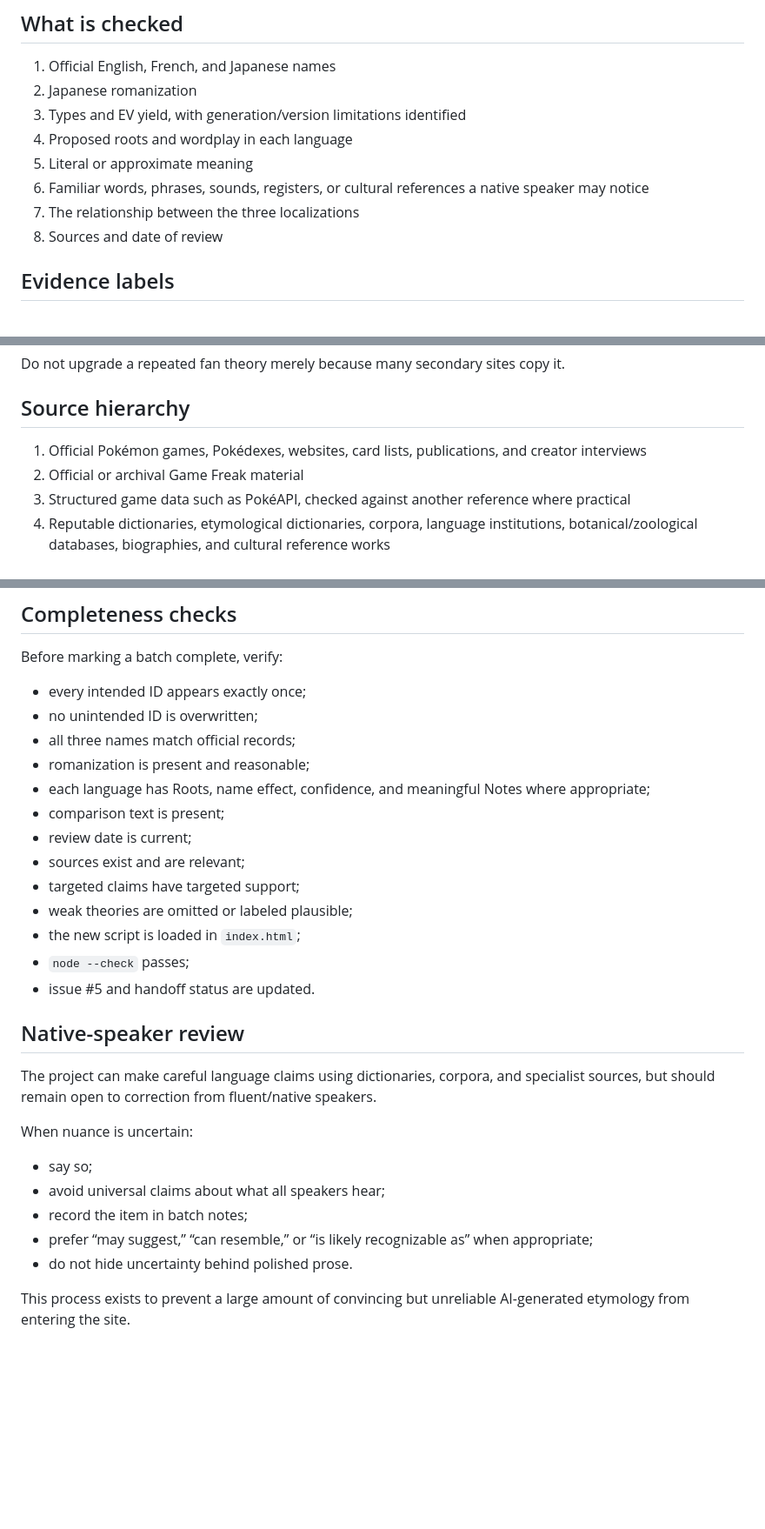
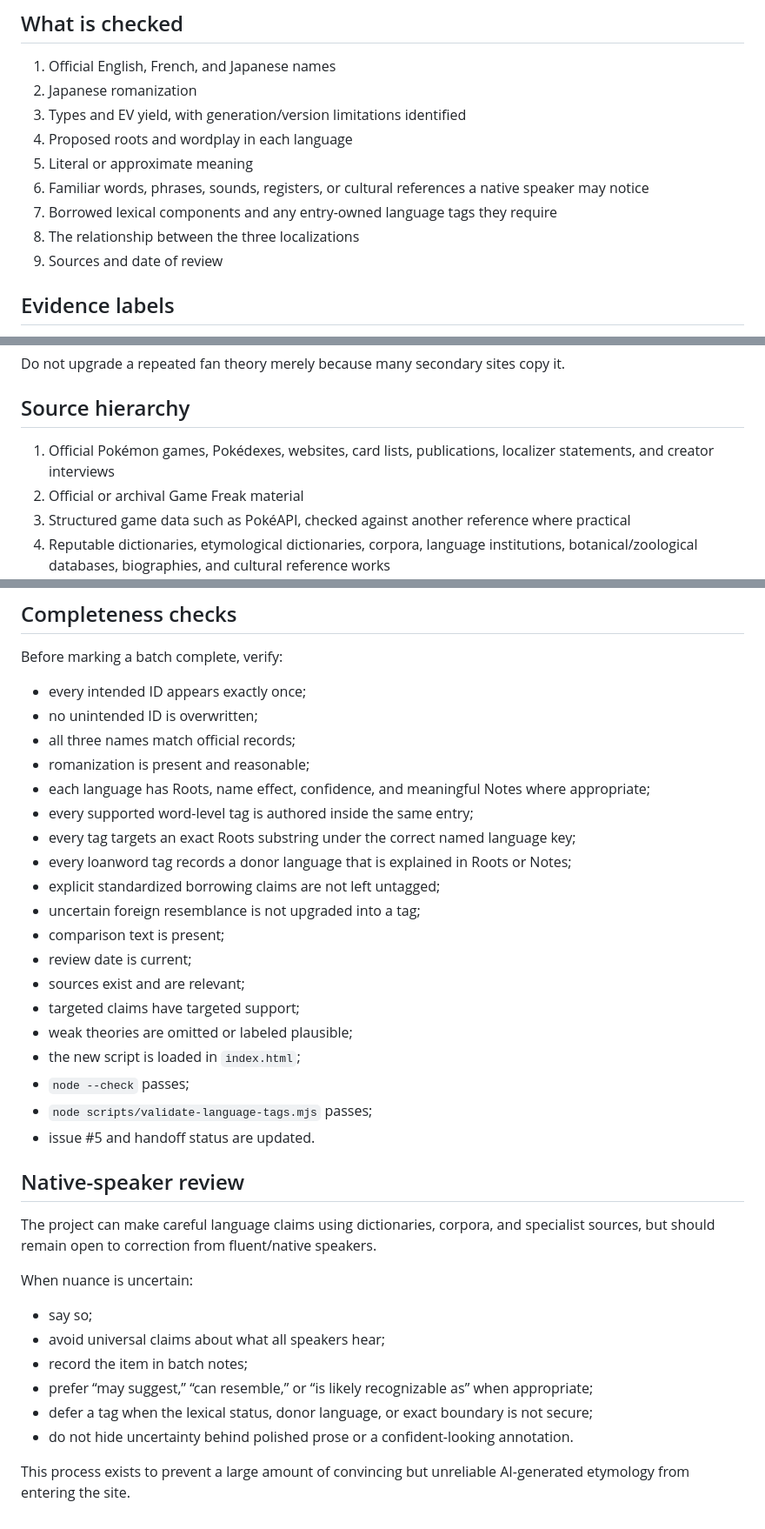
Before and after one commit to natanai/poke-etymology, a Markdown page: RESEARCH_METHOD.md, 3 parts joined by grey strips. Shown at 87% size. GitHub-like rendering; blank space fills up the shorter version.

```diff
--- a/RESEARCH_METHOD.md
+++ b/RESEARCH_METHOD.md
@@ -12,8 +12,9 @@ The goal is not to produce the most elaborate possible etymology. The goal is to
 4. Proposed roots and wordplay in each language
 5. Literal or approximate meaning
 6. Familiar words, phrases, sounds, registers, or cultural references a native speaker may notice
-7. The relationship between the three localizations
-8. Sources and date of review
+7. Borrowed lexical components and any entry-owned language tags they require
+8. The relationship between the three localizations
+9. Sources and date of review
 
 ## Evidence labels
 
@@ -28,7 +29,7 @@ Do not upgrade a repeated fan theory merely because many secondary sites copy it
 
 ## Source hierarchy
 
-1. Official Pokémon games, Pokédexes, websites, card lists, publications, and creator interviews
+1. Official Pokémon games, Pokédexes, websites, card lists, publications, localizer statements, and creator interviews
 2. Official or archival Game Freak material
 3. Structured game data such as PokéAPI, checked against another reference where practical
 4. Reputable dictionaries, etymological dictionaries, corpora, language institutions, botanical/zoological databases, biographies, and cultural reference works
@@ -215,6 +277,11 @@ Before marking a batch complete, verify:
 - all three names match official records;
 - romanization is present and reasonable;
 - each language has Roots, name effect, confidence, and meaningful Notes where appropriate;
+- every supported word-level tag is authored inside the same entry;
+- every tag targets an exact Roots substring under the correct named language key;
+- every loanword tag records a donor language that is explained in Roots or Notes;
+- explicit standardized borrowing claims are not left untagged;
+- uncertain foreign resemblance is not upgraded into a tag;
 - comparison text is present;
 - review date is current;
 - sources exist and are relevant;
@@ -222,6 +289,7 @@ Before marking a batch complete, verify:
 - weak theories are omitted or labeled plausible;
 - the new script is loaded in `index.html`;
 - `node --check` passes;
+- `node scripts/validate-language-tags.mjs` passes;
 - issue #5 and handoff status are updated.
 
 ## Native-speaker review
@@ -234,6 +302,7 @@ When nuance is uncertain:
 - avoid universal claims about what all speakers hear;
 - record the item in batch notes;
 - prefer “may suggest,” “can resemble,” or “is likely recognizable as” when appropriate;
-- do not hide uncertainty behind polished prose.
+- defer a tag when the lexical status, donor language, or exact boundary is not secure;
+- do not hide uncertainty behind polished prose or a confident-looking annotation.
 
 This process exists to prevent a large amount of convincing but unreliable AI-generated etymology from entering the site.
```
Also changed, not shown: other parts of RESEARCH_METHOD.md (+73 -12 lines).
